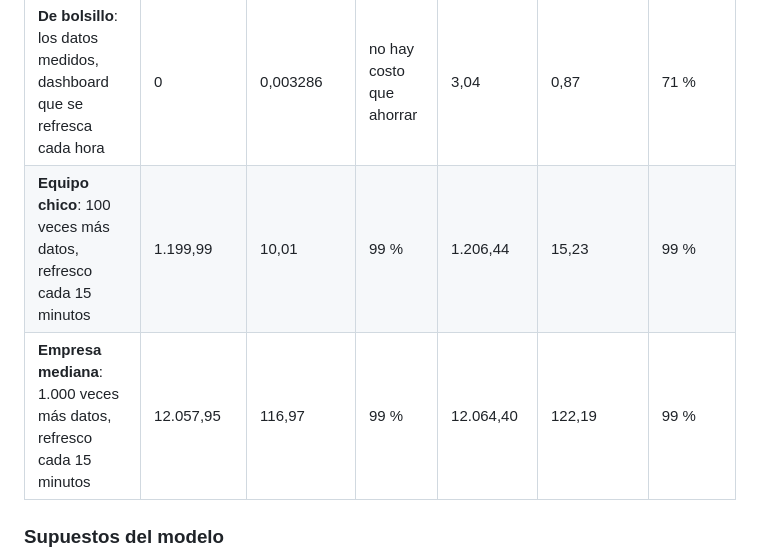
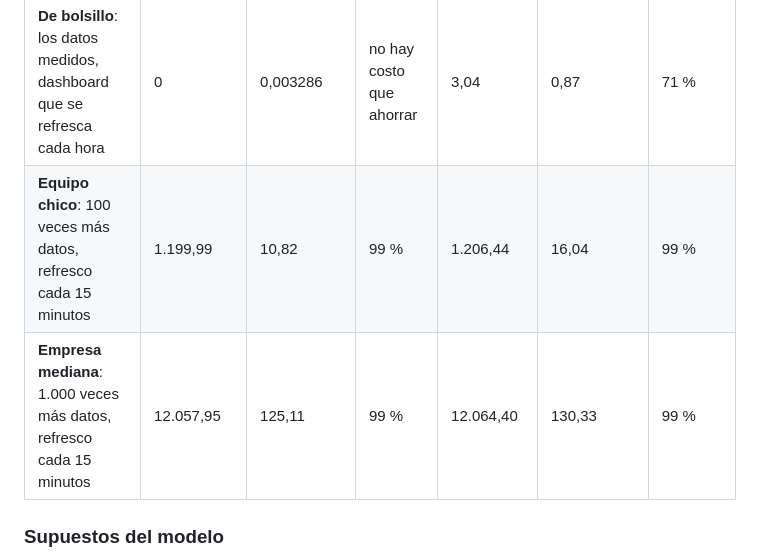
Before and after one commit to datanomadlab/pocs, a Markdown page: 01-lakehouse-de-bolsillo/docs/resultados.md, the part around one of its changes. Drawn GitHub-style.

```diff
--- a/01-lakehouse-de-bolsillo/docs/resultados.md
+++ b/01-lakehouse-de-bolsillo/docs/resultados.md
@@ -36,8 +50,8 @@ Esto es un **modelo**, no una factura. Una ejecución son las 5 consultas una ve
 | Escenario | BigQuery (USD/mes) | Lakehouse (USD/mes) | Ahorro | BigQuery sin capa gratuita | Lakehouse sin capa gratuita | Ahorro sin capa gratuita |
 |---|---|---|---|---|---|---|
 | **De bolsillo**: los datos medidos, dashboard que se refresca cada hora | 0 | 0,003286 | no hay costo que ahorrar | 3,04 | 0,87 | 71 % |
-| **Equipo chico**: 100 veces más datos, refresco cada 15 minutos | 1.199,99 | 10,01 | 99 % | 1.206,44 | 15,23 | 99 % |
-| **Empresa mediana**: 1.000 veces más datos, refresco cada 15 minutos | 12.057,95 | 116,97 | 99 % | 12.064,40 | 122,19 | 99 % |
+| **Equipo chico**: 100 veces más datos, refresco cada 15 minutos | 1.199,99 | 10,82 | 99 % | 1.206,44 | 16,04 | 99 % |
+| **Empresa mediana**: 1.000 veces más datos, refresco cada 15 minutos | 12.057,95 | 125,11 | 99 % | 12.064,40 | 130,33 | 99 % |
 
 ### Supuestos del modelo
 
```
Also changed, not shown: other parts of 01-lakehouse-de-bolsillo/docs/resultados.md (+20 -6 lines), 01-lakehouse-de-bolsillo/README.md (+12 -6 lines), README.md (+3 -1 lines), 01-lakehouse-de-bolsillo/docs/tabla-consultas.png (added), 01-lakehouse-de-bolsillo/docs/tabla-escenarios.png (added), 11 other files.
